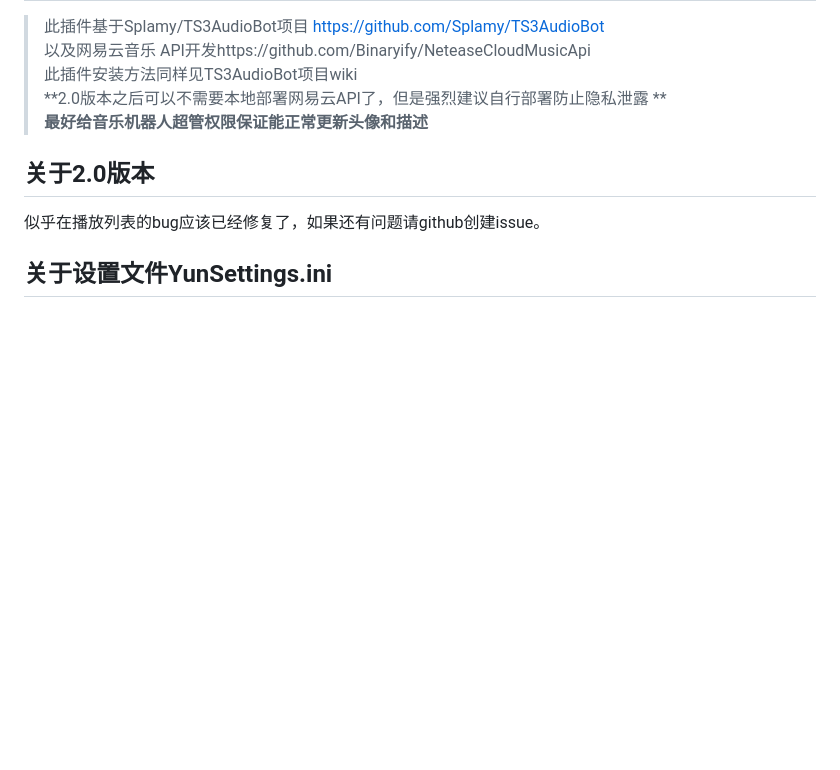
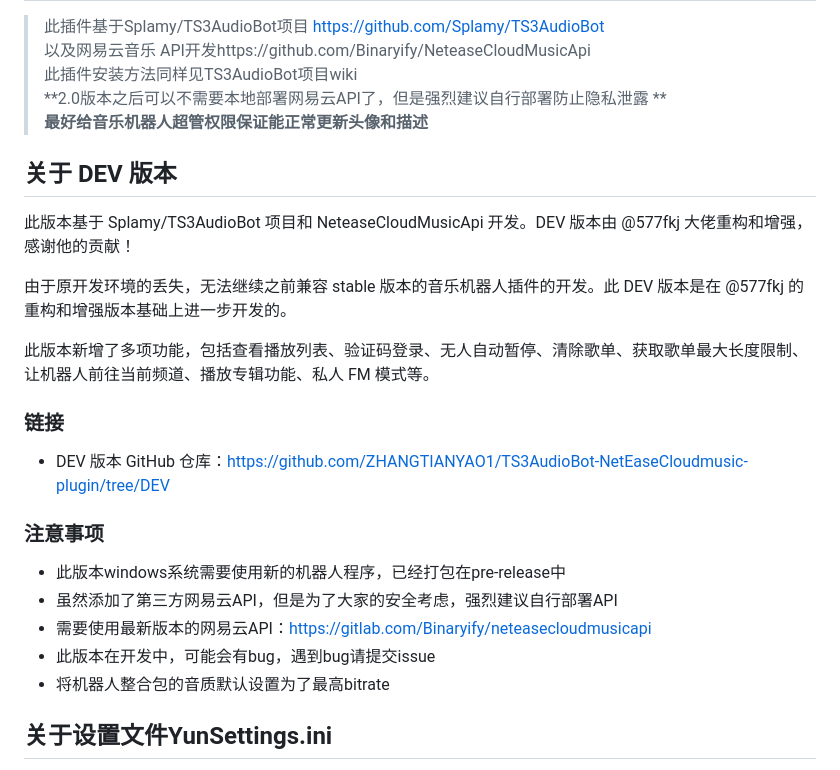
Before and after one commit to ZHANGTIANYAO1/TS3AudioBot-NetEaseCloudmusic-plugin, a Markdown page: README.md, the part around the change. GitHub-like rendering; blank space fills up the shorter version.

```diff
--- a/README.md
+++ b/README.md
@@ -5,8 +5,22 @@
 **2.0版本之后可以不需要本地部署网易云API了，但是强烈建议自行部署防止隐私泄露  **
 **最好给音乐机器人超管权限保证能正常更新头像和描述**
 
-## 关于2.0版本
-似乎在播放列表的bug应该已经修复了，如果还有问题请github创建issue。
+## 关于 DEV 版本
+此版本基于 Splamy/TS3AudioBot 项目和 NeteaseCloudMusicApi 开发。DEV 版本由 @577fkj 大佬重构和增强，感谢他的贡献！
+
+由于原开发环境的丢失，无法继续之前兼容 stable 版本的音乐机器人插件的开发。此 DEV 版本是在 @577fkj 的重构和增强版本基础上进一步开发的。
+
+此版本新增了多项功能，包括查看播放列表、验证码登录、无人自动暂停、清除歌单、获取歌单最大长度限制、让机器人前往当前频道、播放专辑功能、私人 FM 模式等。
+
+### 链接
+- DEV 版本 GitHub 仓库：https://github.com/ZHANGTIANYAO1/TS3AudioBot-NetEaseCloudmusic-plugin/tree/DEV
+
+### 注意事项
+- 此版本windows系统需要使用新的机器人程序，已经打包在pre-release中
+- 虽然添加了第三方网易云API，但是为了大家的安全考虑，强烈建议自行部署API
+- 需要使用最新版本的网易云API：https://gitlab.com/Binaryify/neteasecloudmusicapi
+- 此版本在开发中，可能会有bug，遇到bug请提交issue
+- 将机器人整合包的音质默认设置为了最高bitrate
 
 ## 关于设置文件YunSettings.ini
 `playMode=`是播放模式
```
